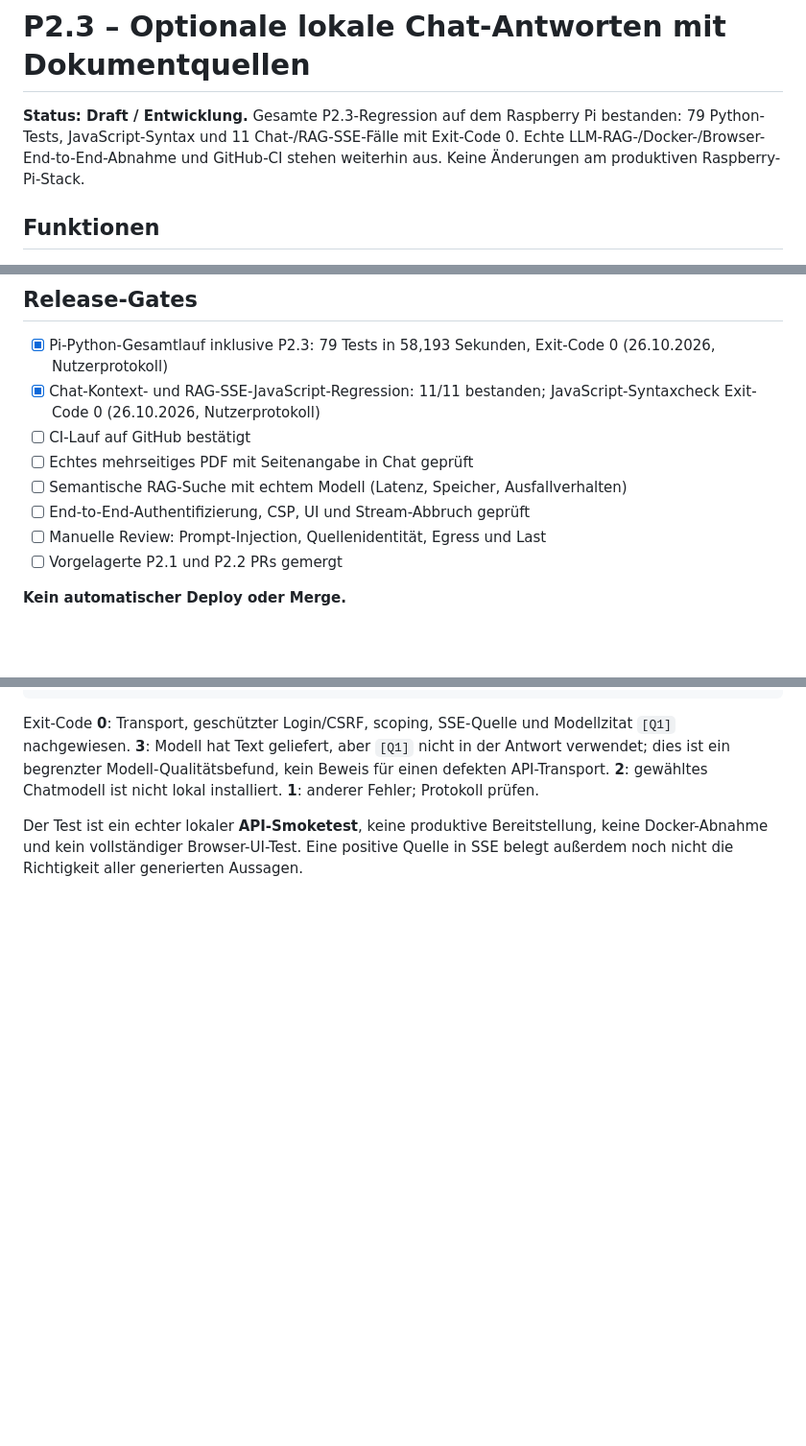
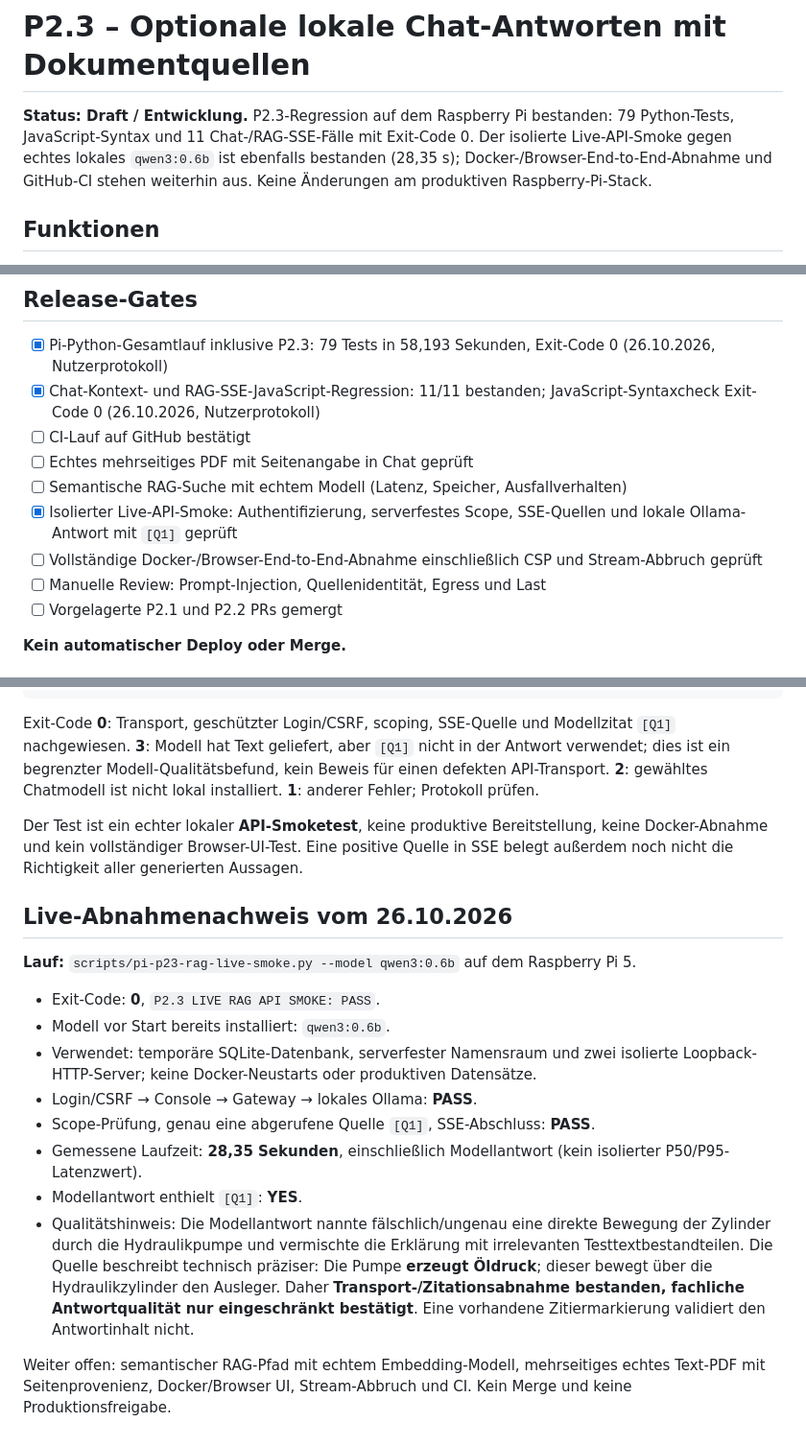
Before and after one commit to mason82-dotcom/Private-AI-Pipeline, a Markdown page: docs/V05_P23_RAG_CHAT.md, 3 parts joined by grey strips. Shown at 96% size. GitHub-like rendering; blank space fills up the shorter version.

Commit message:
docs(P2.3): record successful qwen3 live RAG API smoke and answer-quality limitation

```diff
--- a/docs/V05_P23_RAG_CHAT.md
+++ b/docs/V05_P23_RAG_CHAT.md
@@ -1,6 +1,6 @@
 # P2.3 – Optionale lokale Chat-Antworten mit Dokumentquellen
 
-**Status: Draft / Entwicklung.** Gesamte P2.3-Regression auf dem Raspberry Pi bestanden: 79 Python-Tests, JavaScript-Syntax und 11 Chat-/RAG-SSE-Fälle mit Exit-Code 0. Echte LLM-RAG-/Docker-/Browser-End-to-End-Abnahme und GitHub-CI stehen weiterhin aus. Keine Änderungen am produktiven Raspberry-Pi-Stack.
+**Status: Draft / Entwicklung.** P2.3-Regression auf dem Raspberry Pi bestanden: 79 Python-Tests, JavaScript-Syntax und 11 Chat-/RAG-SSE-Fälle mit Exit-Code 0. Der isolierte Live-API-Smoke gegen echtes lokales `qwen3:0.6b` ist ebenfalls bestanden (28,35 s); Docker-/Browser-End-to-End-Abnahme und GitHub-CI stehen weiterhin aus. Keine Änderungen am produktiven Raspberry-Pi-Stack.
 
 ## Funktionen
 
@@ -55,7 +55,8 @@ Die `test_p23_rag.py`-Tests verwenden ausschließlich Loopback mit simuliertem O
 - [ ] CI-Lauf auf GitHub bestätigt
 - [ ] Echtes mehrseitiges PDF mit Seitenangabe in Chat geprüft
 - [ ] Semantische RAG-Suche mit echtem Modell (Latenz, Speicher, Ausfallverhalten)
-- [ ] End-to-End-Authentifizierung, CSP, UI und Stream-Abbruch geprüft
+- [x] Isolierter Live-API-Smoke: Authentifizierung, serverfestes Scope, SSE-Quellen und lokale Ollama-Antwort mit `[Q1]` geprüft
+- [ ] Vollständige Docker-/Browser-End-to-End-Abnahme einschließlich CSP und Stream-Abbruch geprüft
 - [ ] Manuelle Review: Prompt-Injection, Quellenidentität, Egress und Last
 - [ ] Vorgelagerte P2.1 und P2.2 PRs gemergt
 
@@ -91,3 +92,18 @@ echo "Live-Smoke Exit-Code: $rc"
 Exit-Code **0**: Transport, geschützter Login/CSRF, scoping, SSE-Quelle und Modellzitat `[Q1]` nachgewiesen. **3**: Modell hat Text geliefert, aber `[Q1]` nicht in der Antwort verwendet; dies ist ein begrenzter Modell-Qualitätsbefund, kein Beweis für einen defekten API-Transport. **2**: gewähltes Chatmodell ist nicht lokal installiert. **1**: anderer Fehler; Protokoll prüfen.
 
 Der Test ist ein echter lokaler **API-Smoketest**, keine produktive Bereitstellung, keine Docker-Abnahme und kein vollständiger Browser-UI-Test. Eine positive Quelle in SSE belegt außerdem noch nicht die Richtigkeit aller generierten Aussagen.
+
+## Live-Abnahmenachweis vom 26.10.2026
+
+**Lauf:** `scripts/pi-p23-rag-live-smoke.py --model qwen3:0.6b` auf dem Raspberry Pi 5.
+
+- Exit-Code: **0**, `P2.3 LIVE RAG API SMOKE: PASS`.
+- Modell vor Start bereits installiert: `qwen3:0.6b`.
+- Verwendet: temporäre SQLite-Datenbank, serverfester Namensraum und zwei isolierte Loopback-HTTP-Server; keine Docker-Neustarts oder produktiven Datensätze.
+- Login/CSRF → Console → Gateway → lokales Ollama: **PASS**.
+- Scope-Prüfung, genau eine abgerufene Quelle `[Q1]`, SSE-Abschluss: **PASS**.
+- Gemessene Laufzeit: **28,35 Sekunden**, einschließlich Modellantwort (kein isolierter P50/P95-Latenzwert).
+- Modellantwort enthielt `[Q1]`: **YES**.
+- Qualitätshinweis: Die Modellantwort nannte fälschlich/ungenau eine direkte Bewegung der Zylinder durch die Hydraulikpumpe und vermischte die Erklärung mit irrelevanten Testtextbestandteilen. Die Quelle beschreibt technisch präziser: Die Pumpe **erzeugt Öldruck**; dieser bewegt über die Hydraulikzylinder den Ausleger. Daher **Transport-/Zitationsabnahme bestanden, fachliche Antwortqualität nur eingeschränkt bestätigt**. Eine vorhandene Zitiermarkierung validiert den Antwortinhalt nicht.
+
+Weiter offen: semantischer RAG-Pfad mit echtem Embedding-Modell, mehrseitiges echtes Text-PDF mit Seitenprovenienz, Docker/Browser UI, Stream-Abbruch und CI. Kein Merge und keine Produktionsfreigabe.
```
Also changed, not shown: other parts of docs/V05_P23_RAG_CHAT.md (+1 -1 lines).
